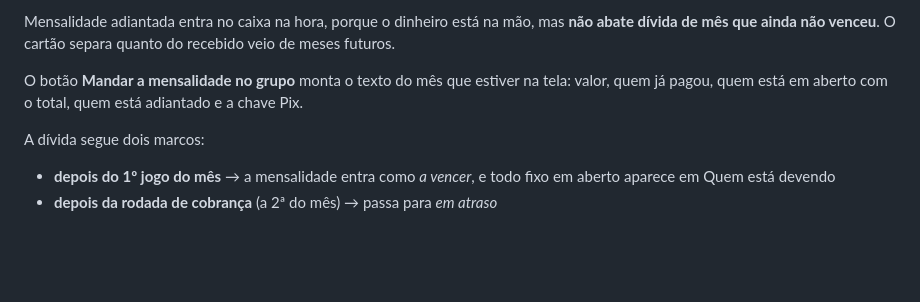
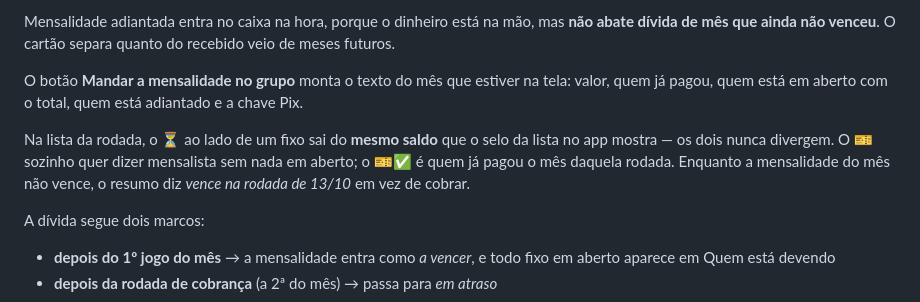
Before and after one commit to viniverk/discipulosunited, a Markdown page: Readme.md, the part around the change. Drawn GitHub-style; blank space fills up the shorter version.

Commit message:
Update Readme with payment and debt clarification
Clarified payment and debt tracking details in the Readme.

```diff
--- a/Readme.md
+++ b/Readme.md
@@ -235,6 +235,8 @@ Mensalidade adiantada entra no caixa na hora, porque o dinheiro está na mão, m
 
 O botão **Mandar a mensalidade no grupo** monta o texto do mês que estiver na tela: valor, quem já pagou, quem está em aberto com o total, quem está adiantado e a chave Pix.
 
+Na lista da rodada, o ⏳ ao lado de um fixo sai do **mesmo saldo** que o selo da lista no app mostra — os dois nunca divergem. O 🎫 sozinho quer dizer mensalista sem nada em aberto; o 🎫✅ é quem já pagou o mês daquela rodada. Enquanto a mensalidade do mês não vence, o resumo diz *vence na rodada de 13/10* em vez de cobrar.
+
 A dívida segue dois marcos:
 
 - **depois do 1º jogo do mês** → a mensalidade entra como *a vencer*, e todo fixo em aberto aparece em Quem está devendo
```
